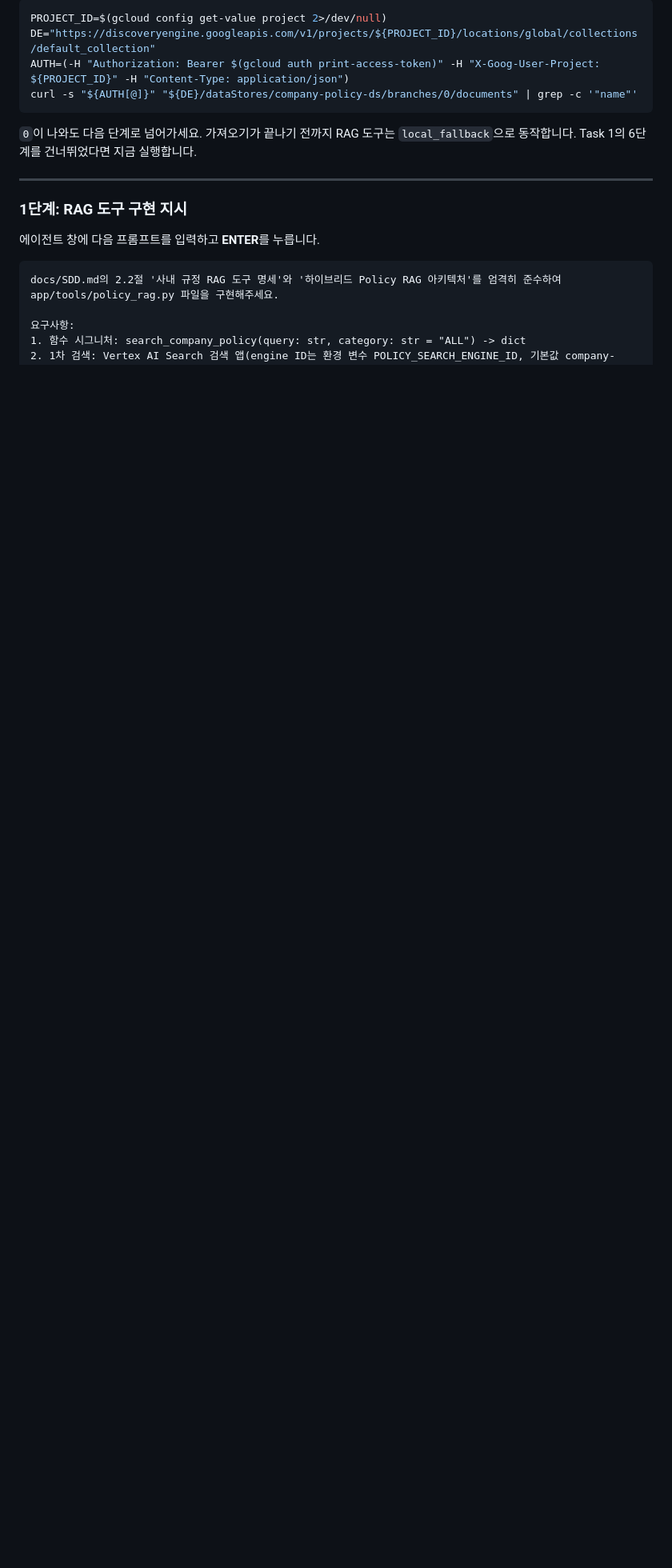
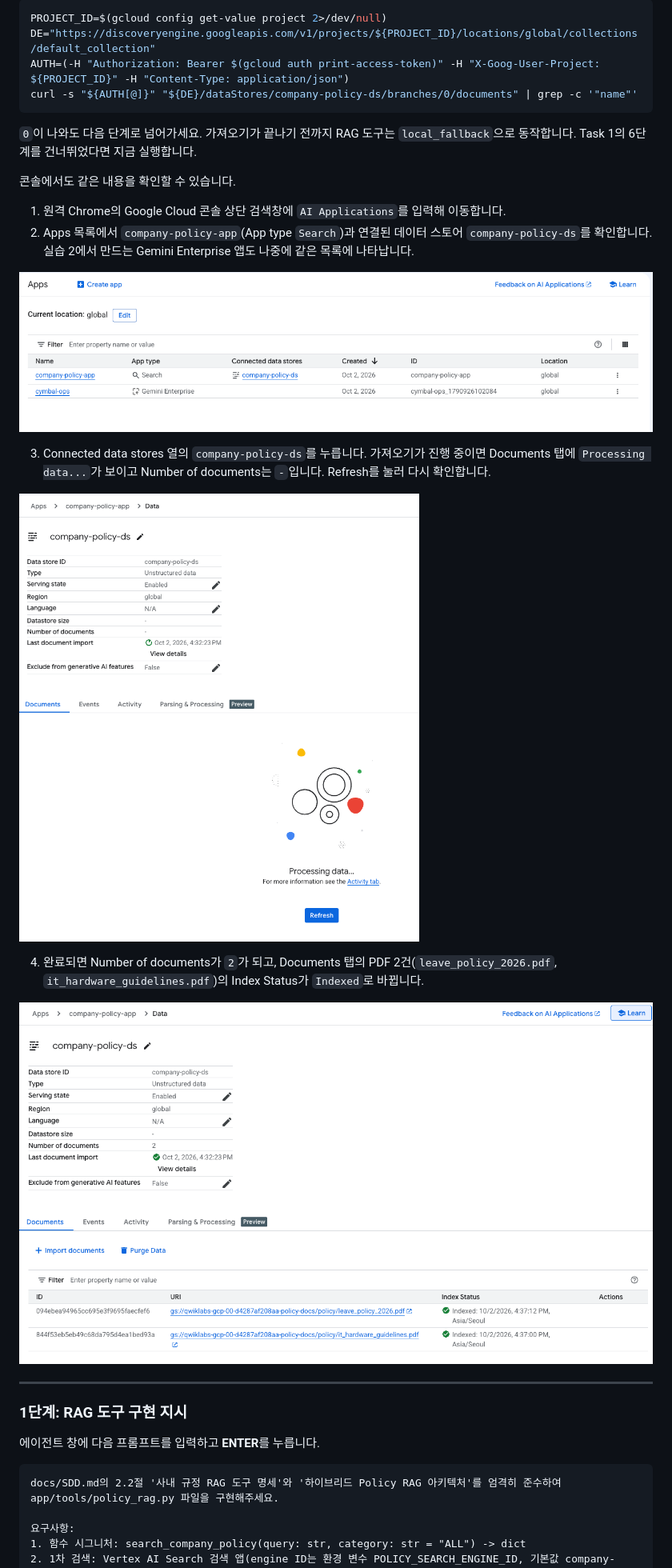
Before and after one commit to hajekim/build-with-gemini, a Markdown page: lab1/INSTRUCTION.md, the part around the change printed below. Shown: that part at 80% size. Rendered like a GitHub page; pictures changed too: lab1/images/vais_console_01_apps.png (added), lab1/images/vais_console_02_processing.png (added), lab1/images/vais_console_03_indexed.png (added); blank space fills up the shorter version.

Commit message:
Lab 1: link Mock SaaS URL and add console check for Vertex AI Search indexing
- Task 4 step 1: Mock SaaS URL is now a link (site JS opens external links in a new tab).
- Task 3 step 0: add AI Applications console path to verify company-policy-ds indexing, with 3 real Qwiklabs screenshots (apps list, processing, indexed).

TEST=code fence count unchanged (106); git diff reviewed
Done by: gemini-cli

````diff
--- a/lab1/INSTRUCTION.md
+++ b/lab1/INSTRUCTION.md
@@ -750,6 +750,21 @@ curl -s "${AUTH[@]}" "${DE}/dataStores/company-policy-ds/branches/0/documents" |
 ```
 
 `0`이 나와도 다음 단계로 넘어가세요. 가져오기가 끝나기 전까지 RAG 도구는 `local_fallback`으로 동작합니다. Task 1의 6단계를 건너뛰었다면 지금 실행합니다.
+
+콘솔에서도 같은 내용을 확인할 수 있습니다.
+
+1. 원격 Chrome의 Google Cloud 콘솔 상단 검색창에 `AI Applications`를 입력해 이동합니다.
+2. Apps 목록에서 `company-policy-app`(App type `Search`)과 연결된 데이터 스토어 `company-policy-ds`를 확인합니다. 실습 2에서 만드는 Gemini Enterprise 앱도 나중에 같은 목록에 나타납니다.
+
+![AI Applications Apps 목록](./images/vais_console_01_apps.png)
+
+3. Connected data stores 열의 `company-policy-ds`를 누릅니다. 가져오기가 진행 중이면 Documents 탭에 `Processing data...`가 보이고 Number of documents는 `-`입니다. Refresh를 눌러 다시 확인합니다.
+
+![인덱싱 진행 중](./images/vais_console_02_processing.png)
+
+4. 완료되면 Number of documents가 `2`가 되고, Documents 탭의 PDF 2건(`leave_policy_2026.pdf`, `it_hardware_guidelines.pdf`)의 Index Status가 `Indexed`로 바뀝니다.
+
+![인덱싱 완료](./images/vais_console_03_indexed.png)
 
 ---
 
````
Also changed, not shown: other parts of lab1/INSTRUCTION.md (+1 -1 lines).
